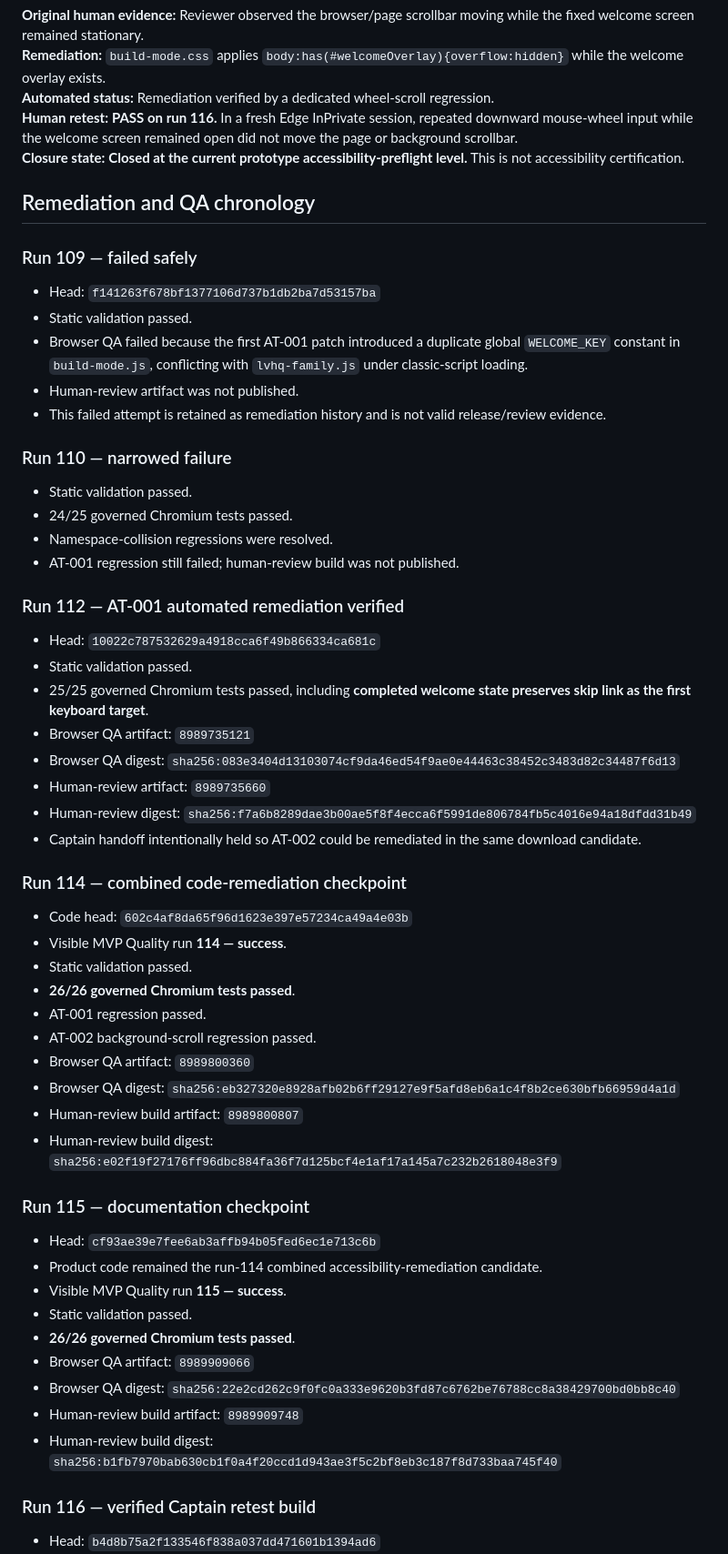
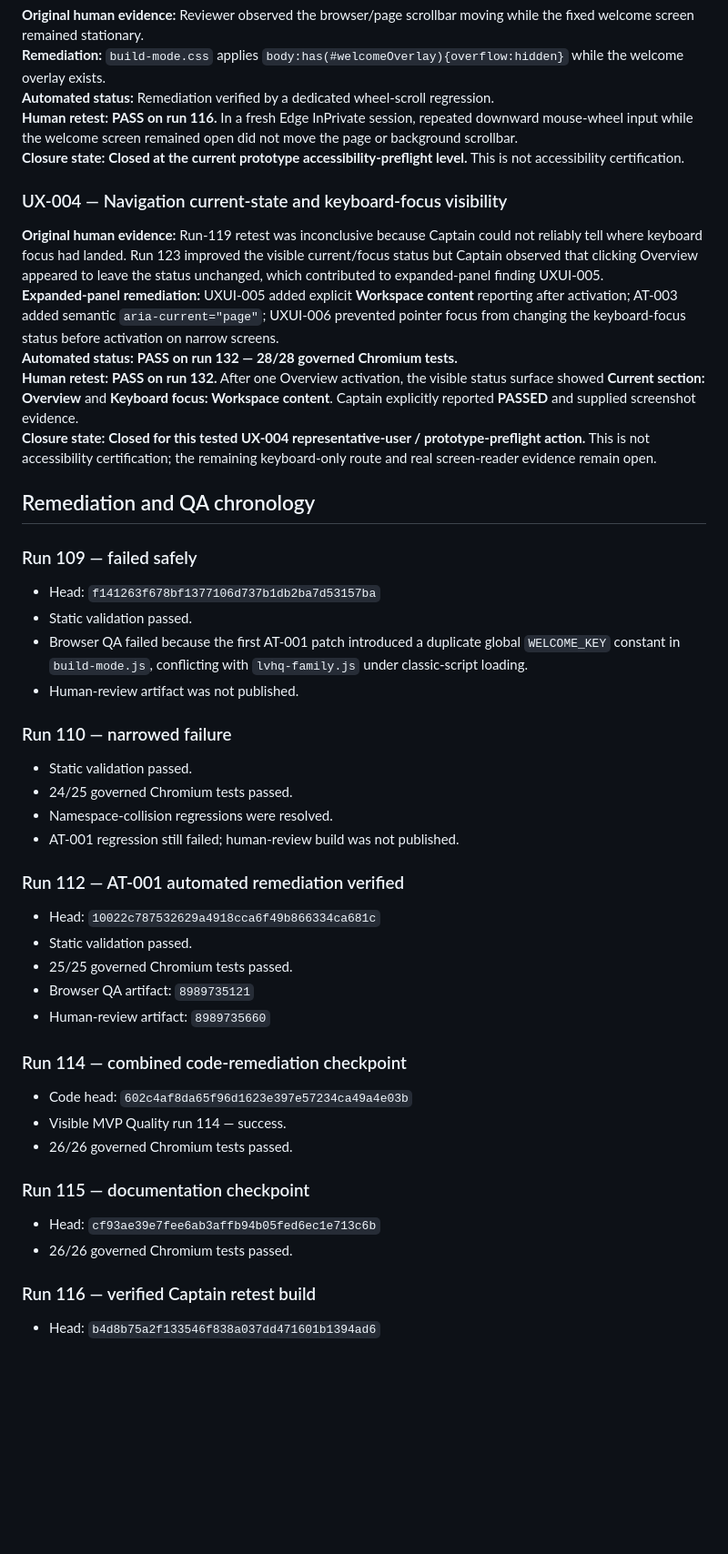
Before and after one commit to SanittaHuff/income-rescue-sprint, a Markdown page: docs/P0-HUMAN-EVIDENCE-SESSION-2026-08-07-CAPTAIN-AT.md, the part around one of its changes. Shown at 91% size. Drawn GitHub-style; blank space fills up the shorter version.

```diff
--- a/docs/P0-HUMAN-EVIDENCE-SESSION-2026-08-07-CAPTAIN-AT.md
+++ b/docs/P0-HUMAN-EVIDENCE-SESSION-2026-08-07-CAPTAIN-AT.md
@@ -57,6 +59,14 @@ Captain has prior product exposure, so this session must not be labeled first-ti
 **Human retest:** **PASS on run 116.** In a fresh Edge InPrivate session, repeated downward mouse-wheel input while the welcome screen remained open did not move the page or background scrollbar.
 **Closure state:** **Closed at the current prototype accessibility-preflight level.** This is not accessibility certification.
 
+### UX-004 — Navigation current-state and keyboard-focus visibility
+
+**Original human evidence:** Run-119 retest was inconclusive because Captain could not reliably tell where keyboard focus had landed. Run 123 improved the visible current/focus status but Captain observed that clicking Overview appeared to leave the status unchanged, which contributed to expanded-panel finding UXUI-005.
+**Expanded-panel remediation:** UXUI-005 added explicit **Workspace content** reporting after activation; AT-003 added semantic `aria-current="page"`; UXUI-006 prevented pointer focus from changing the keyboard-focus status before activation on narrow screens.
+**Automated status:** **PASS on run 132 — 28/28 governed Chromium tests.**
+**Human retest:** **PASS on run 132.** After one Overview activation, the visible status surface showed **Current section: Overview** and **Keyboard focus: Workspace content**. Captain explicitly reported **PASSED** and supplied screenshot evidence.
+**Closure state:** **Closed for this tested UX-004 representative-user / prototype-preflight action.** This is not accessibility certification; the remaining keyboard-only route and real screen-reader evidence remain open.
+
 ## Remediation and QA chronology
 
 ### Run 109 — failed safely
@@ -64,7 +74,6 @@ Captain has prior product exposure, so this session must not be labeled first-ti
 - Static validation passed.
 - Browser QA failed because the first AT-001 patch introduced a duplicate global `WELCOME_KEY` constant in `build-mode.js`, conflicting with `lvhq-family.js` under classic-script loading.
 - Human-review artifact was not published.
-- This failed attempt is retained as remediation history and is not valid release/review evidence.
 
 ### Run 110 — narrowed failure
 - Static validation passed.
@@ -75,35 +84,18 @@ Captain has prior product exposure, so this session must not be labeled first-ti
 ### Run 112 — AT-001 automated remediation verified
 - Head: `10022c787532629a4918cca6f49b866334ca681c`
 - Static validation passed.
-- 25/25 governed Chromium tests passed, including **completed welcome state preserves skip link as the first keyboard target**.
+- 25/25 governed Chromium tests passed.
 - Browser QA artifact: `8989735121`
-- Browser QA digest: `sha256:083e3404d13103074cf9da46ed54f9ae0e44463c38452c3483d82c34487f6d13`
 - Human-review artifact: `8989735660`
-- Human-review digest: `sha256:f7a6b8289dae3b00ae5f8f4ecca6f5991de806784fb5c4016e94a18dfdd31b49`
-- Captain handoff intentionally held so AT-002 could be remediated in the same download candidate.
 
 ### Run 114 — combined code-remediation checkpoint
 - Code head: `602c4af8da65f96d1623e397e57234ca49a4e03b`
-- Visible MVP Quality run **114 — success**.
-- Static validation passed.
-- **26/26 governed Chromium tests passed**.
-- AT-001 regression passed.
-- AT-002 background-scroll regression passed.
-- Browser QA artifact: `8989800360`
-- Browser QA digest: `sha256:eb327320e8928afb02b6ff29127e9f5afd8eb6a1c4f8b2ce630bfb66959d4a1d`
-- Human-review build artifact: `8989800807`
-- Human-review build digest: `sha256:e02f19f27176ff96dbc884fa36f7d125bcf4e1af17a145a7c232b2618048e3f9`
+- Visible MVP Quality run 114 — success.
+- 26/26 governed Chromium tests passed.
 
 ### Run 115 — documentation checkpoint
 - Head: `cf93ae39e7fee6ab3affb94b05fed6ec1e713c6b`
-- Product code remained the run-114 combined accessibility-remediation candidate.
-- Visible MVP Quality run **115 — success**.
-- Static validation passed.
-- **26/26 governed Chromium tests passed**.
-- Browser QA artifact: `8989909066`
-- Browser QA digest: `sha256:22e2cd262c9f0fc0a333e9620b3fd87c6762be76788cc8a38429700bd0bb8c40`
-- Human-review build artifact: `8989909748`
-- Human-review build digest: `sha256:b1fb7970bab630cb1f0a4f20ccd1d943ae3f5c2bf8eb3c187f8d733baa745f40`
+- 26/26 governed Chromium tests passed.
 
 ### Run 116 — verified Captain retest build
 - Head: `b4d8b75a2f133546f838a037dd471601b1394ad6`
```
Also changed, not shown: other parts of docs/P0-HUMAN-EVIDENCE-SESSION-2026-08-07-CAPTAIN-AT.md (+32 -14 lines).
